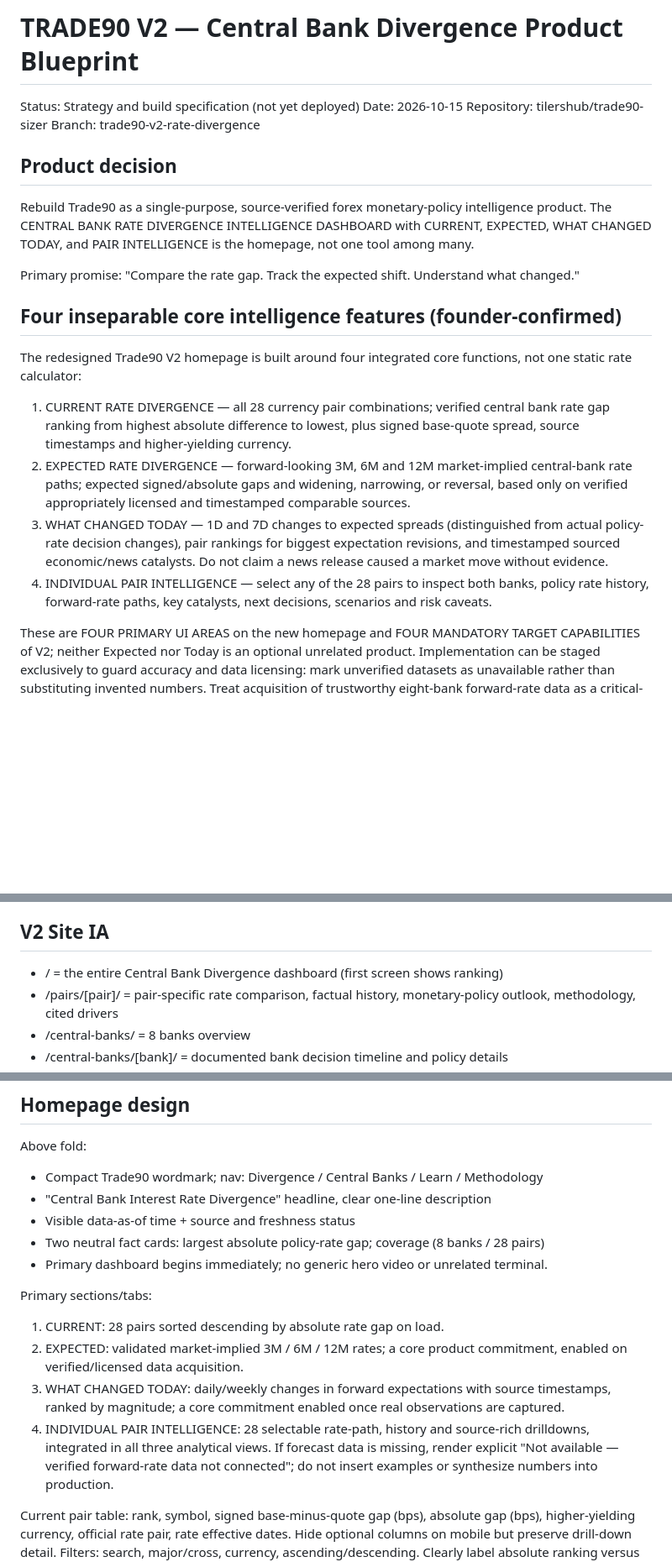
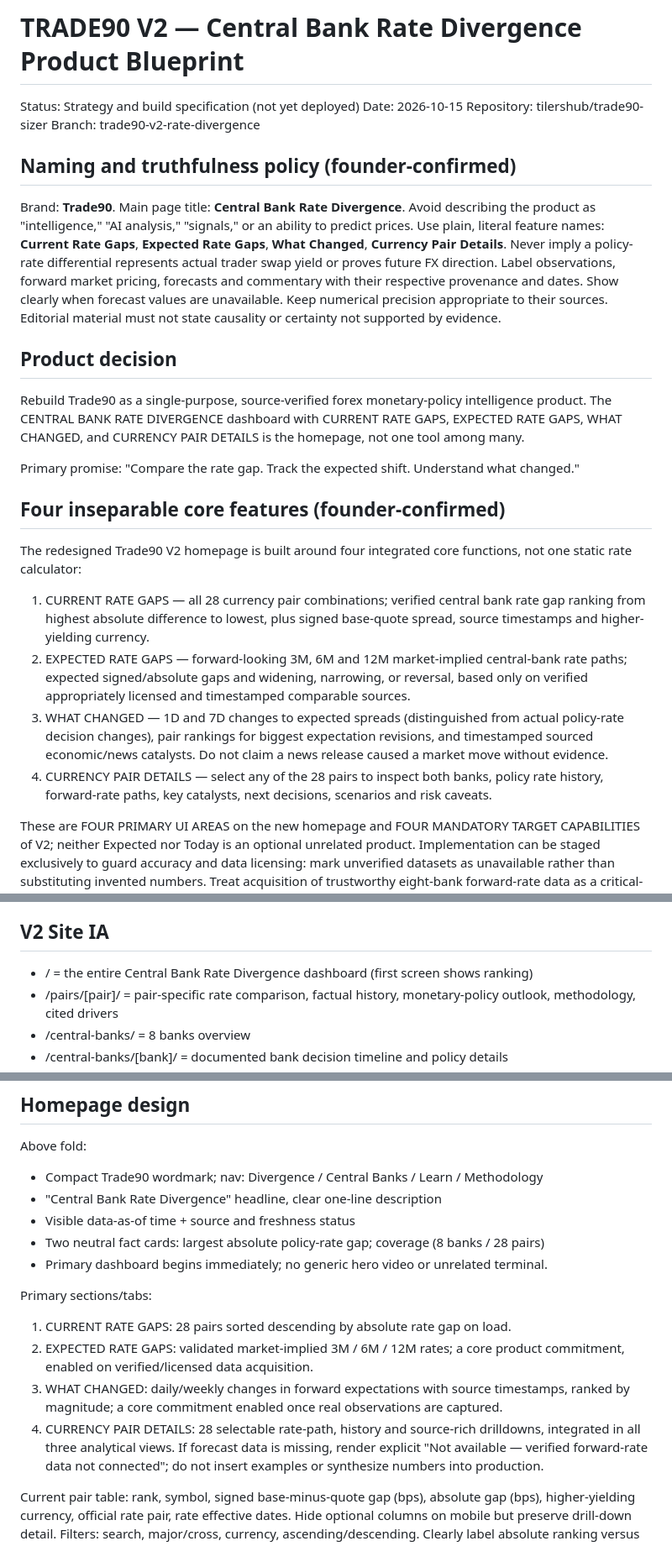
Before and after one commit to tilershub/trade90-sizer, a Markdown page: docs/TRADE90_V2_BLUEPRINT.md, 3 parts joined by grey strips. Shown at 84% size. GitHub-like rendering; blank space fills up the shorter version.

Commit message:
docs: adopt plain-language labels and no-misleading-claims policy

```diff
--- a/docs/TRADE90_V2_BLUEPRINT.md
+++ b/docs/TRADE90_V2_BLUEPRINT.md
@@ -1,20 +1,23 @@
-# TRADE90 V2 — Central Bank Divergence Product Blueprint
+# TRADE90 V2 — Central Bank Rate Divergence Product Blueprint
 Status: Strategy and build specification (not yet deployed)
 Date: 2026-10-15
 Repository: tilershub/trade90-sizer
 Branch: trade90-v2-rate-divergence
 
+## Naming and truthfulness policy (founder-confirmed)
+Brand: **Trade90**. Main page title: **Central Bank Rate Divergence**. Avoid describing the product as \"intelligence,\" \"AI analysis,\" \"signals,\" or an ability to predict prices. Use plain, literal feature names: **Current Rate Gaps**, **Expected Rate Gaps**, **What Changed**, **Currency Pair Details**. Never imply a policy-rate differential represents actual trader swap yield or proves future FX direction. Label observations, forward market pricing, forecasts and commentary with their respective provenance and dates. Show clearly when forecast values are unavailable. Keep numerical precision appropriate to their sources. Editorial material must not state causality or certainty not supported by evidence.
+
 ## Product decision
-Rebuild Trade90 as a single-purpose, source-verified forex monetary-policy intelligence product. The CENTRAL BANK RATE DIVERGENCE INTELLIGENCE DASHBOARD with CURRENT, EXPECTED, WHAT CHANGED TODAY, and PAIR INTELLIGENCE is the homepage, not one tool among many.
+Rebuild Trade90 as a single-purpose, source-verified forex monetary-policy intelligence product. The CENTRAL BANK RATE DIVERGENCE dashboard with CURRENT RATE GAPS, EXPECTED RATE GAPS, WHAT CHANGED, and CURRENCY PAIR DETAILS is the homepage, not one tool among many.
 
 Primary promise: "Compare the rate gap. Track the expected shift. Understand what changed."
 
-## Four inseparable core intelligence features (founder-confirmed)
+## Four inseparable core features (founder-confirmed)
 The redesigned Trade90 V2 homepage is built around four integrated core functions, not one static rate calculator:
-1. CURRENT RATE DIVERGENCE — all 28 currency pair combinations; verified central bank rate gap ranking from highest absolute difference to lowest, plus signed base-quote spread, source timestamps and higher-yielding currency.
-2. EXPECTED RATE DIVERGENCE — forward-looking 3M, 6M and 12M market-implied central-bank rate paths; expected signed/absolute gaps and widening, narrowing, or reversal, based only on verified appropriately licensed and timestamped comparable sources.
-3. WHAT CHANGED TODAY — 1D and 7D changes to expected spreads (distinguished from actual policy-rate decision changes), pair rankings for biggest expectation revisions, and timestamped sourced economic/news catalysts. Do not claim a news release caused a market move without evidence.
-4. INDIVIDUAL PAIR INTELLIGENCE — select any of the 28 pairs to inspect both banks, policy rate history, forward-rate paths, key catalysts, next decisions, scenarios and risk caveats.
+1. CURRENT RATE GAPS — all 28 currency pair combinations; verified central bank rate gap ranking from highest absolute difference to lowest, plus signed base-quote spread, source timestamps and higher-yielding currency.
+2. EXPECTED RATE GAPS — forward-looking 3M, 6M and 12M market-implied central-bank rate paths; expected signed/absolute gaps and widening, narrowing, or reversal, based only on verified appropriately licensed and timestamped comparable sources.
+3. WHAT CHANGED — 1D and 7D changes to expected spreads (distinguished from actual policy-rate decision changes), pair rankings for biggest expectation revisions, and timestamped sourced economic/news catalysts. Do not claim a news release caused a market move without evidence.
+4. CURRENCY PAIR DETAILS — select any of the 28 pairs to inspect both banks, policy rate history, forward-rate paths, key catalysts, next decisions, scenarios and risk caveats.
 
 These are FOUR PRIMARY UI AREAS on the new homepage and FOUR MANDATORY TARGET CAPABILITIES of V2; neither Expected nor Today is an optional unrelated product. Implementation can be staged exclusively to guard accuracy and data licensing: mark unverified datasets as unavailable rather than substituting invented numbers. Treat acquisition of trustworthy eight-bank forward-rate data as a critical-path delivery requirement, not a forgotten enhancement. A launch without data for Expected/Today is an intentionally disclosed limited release, never a claim that complete V2 has shipped.
 Audience: FX swing traders first, then position and intraday traders who use macroeconomic context.
@@ -31,7 +34,7 @@ Remove all legacy features from the new site navigation and public UX:
 This is a PUBLIC EXPERIENCE replacement, not permission to erase repositories, database records, analytics, user accounts or backup data without a separately verified migration. Keep a production backup and rollback path. Inventory old indexed URLs before removal. Use 301 redirects ONLY when a genuinely relevant replacement exists; otherwise return a real 410 Gone or 404 and clean up links/sitemaps. Do not redirect all legacy URLs to home.
 
 ## V2 Site IA
-- / = the entire Central Bank Divergence dashboard (first screen shows ranking)
+- / = the entire Central Bank Rate Divergence dashboard (first screen shows ranking)
 - /pairs/[pair]/ = pair-specific rate comparison, factual history, monetary-policy outlook, methodology, cited drivers
 - /central-banks/ = 8 banks overview
 - /central-banks/[bank]/ = documented bank decision timeline and policy details
@@ -45,16 +48,16 @@ Start with one high-quality homepage and methodology. Pair pages can be accessib
 ## Homepage design
 Above fold:
 - Compact Trade90 wordmark; nav: Divergence / Central Banks / Learn / Methodology
-- "Central Bank Interest Rate Divergence" headline, clear one-line description
+- "Central Bank Rate Divergence" headline, clear one-line description
 - Visible data-as-of time + source and freshness status
 - Two neutral fact cards: largest absolute policy-rate gap; coverage (8 banks / 28 pairs)
 - Primary dashboard begins immediately; no generic hero video or unrelated terminal.
 
 Primary sections/tabs:
-1. CURRENT: 28 pairs sorted descending by absolute rate gap on load.
-2. EXPECTED: validated market-implied 3M / 6M / 12M rates; a core product commitment, enabled on verified/licensed data acquisition.
-3. WHAT CHANGED TODAY: daily/weekly changes in forward expectations with source timestamps, ranked by magnitude; a core commitment enabled once real observations are captured.
-4. INDIVIDUAL PAIR INTELLIGENCE: 28 selectable rate-path, history and source-rich drilldowns, integrated in all three analytical views.
+1. CURRENT RATE GAPS: 28 pairs sorted descending by absolute rate gap on load.
+2. EXPECTED RATE GAPS: validated market-implied 3M / 6M / 12M rates; a core product commitment, enabled on verified/licensed data acquisition.
+3. WHAT CHANGED: daily/weekly changes in forward expectations with source timestamps, ranked by magnitude; a core commitment enabled once real observations are captured.
+4. CURRENCY PAIR DETAILS: 28 selectable rate-path, history and source-rich drilldowns, integrated in all three analytical views.
 If forecast data is missing, render explicit "Not available — verified forward-rate data not connected"; do not insert examples or synthesize numbers into production.
 
 Current pair table: rank, symbol, signed base-minus-quote gap (bps), absolute gap (bps), higher-yielding currency, official rate pair, rate effective dates. Hide optional columns on mobile but preserve drill-down detail. Filters: search, major/cross, currency, ascending/descending. Clearly label absolute ranking versus signed gap. Selecting any pair opens pair detail. Empty/unavailable data states must be useful.
```
